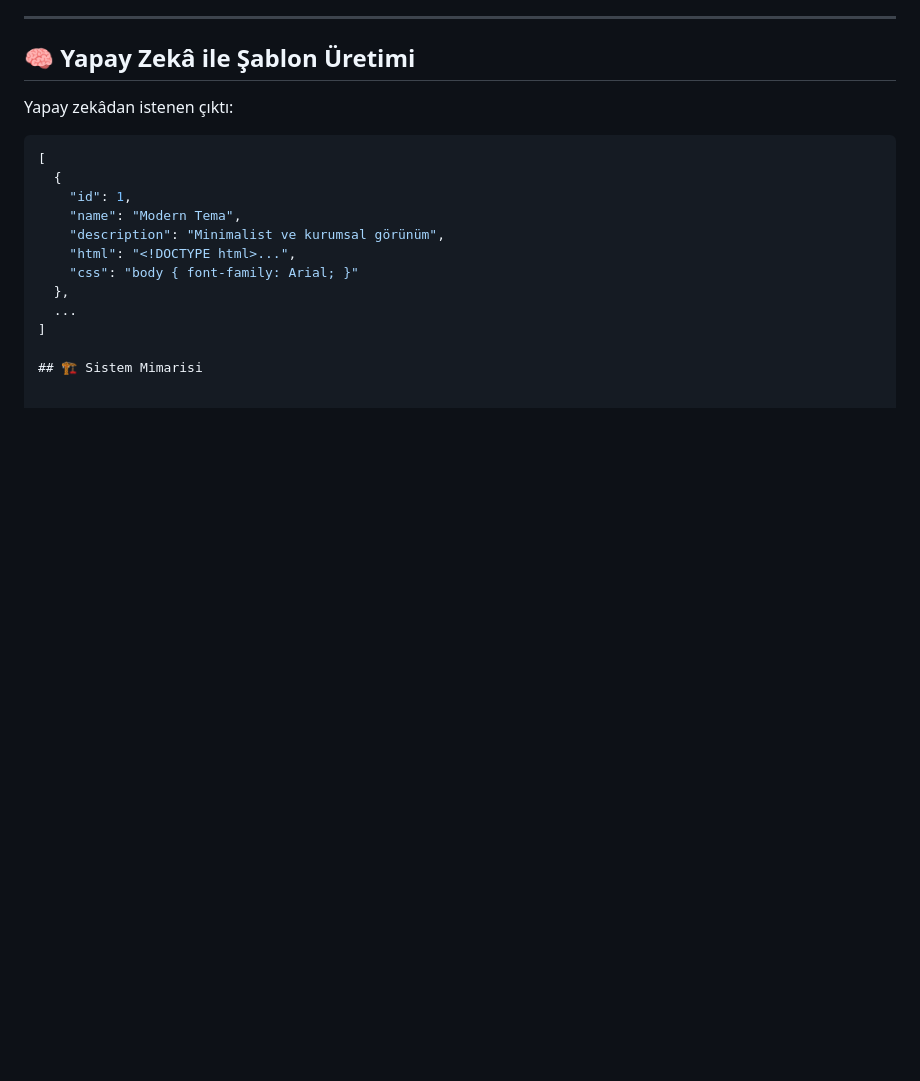
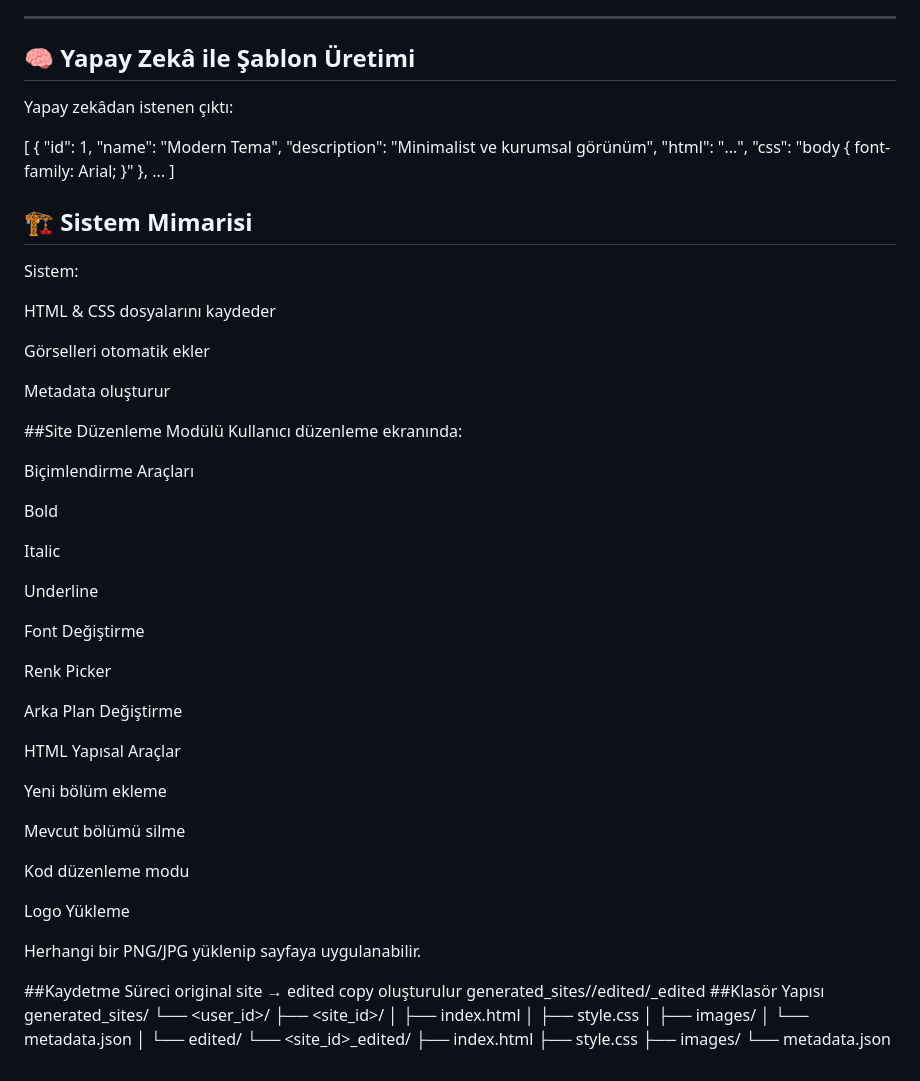
Before and after one commit to iamteamstar/autoWebBuilder, a Markdown page: README.md, the part around the change. GitHub-like rendering; blank space fills up the shorter version.

````diff
--- a/README.md
+++ b/README.md
@@ -91,7 +91,6 @@ Flask Backend
 
 Yapay zekâdan istenen çıktı:
 
-```json
 [
   {
     "id": 1,
@@ -104,3 +103,59 @@ Yapay zekâdan istenen çıktı:
 ]
 
 ## 🏗 Sistem Mimarisi
+
+Sistem:
+
+HTML & CSS dosyalarını kaydeder
+
+Görselleri otomatik ekler
+
+Metadata oluşturur
+
+##Site Düzenleme Modülü
+Kullanıcı düzenleme ekranında:
+
+Biçimlendirme Araçları
+
+Bold
+
+Italic
+
+Underline
+
+Font Değiştirme
+
+Renk Picker
+
+Arka Plan Değiştirme
+
+HTML Yapısal Araçlar
+
+Yeni bölüm ekleme
+
+Mevcut bölümü silme
+
+Kod düzenleme modu
+
+Logo Yükleme
+
+Herhangi bir PNG/JPG yüklenip sayfaya uygulanabilir.
+
+##Kaydetme Süreci
+original site  →  edited copy oluşturulur
+                  generated_sites/<user>/edited/<site>_edited
+##Klasör Yapısı
+generated_sites/
+   └── <user_id>/
+        ├── <site_id>/
+        │     ├── index.html
+        │     ├── style.css
+        │     ├── images/
+        │     └── metadata.json
+        │
+        └── edited/
+              └── <site_id>_edited/
+                     ├── index.html
+                     ├── style.css
+                     ├── images/
+                     └── metadata.json
````
